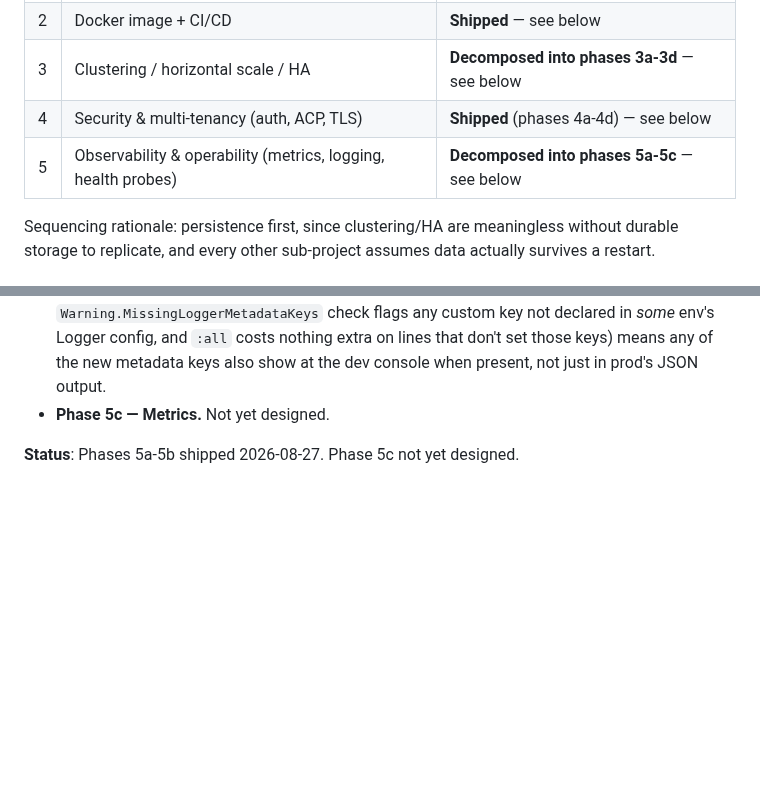
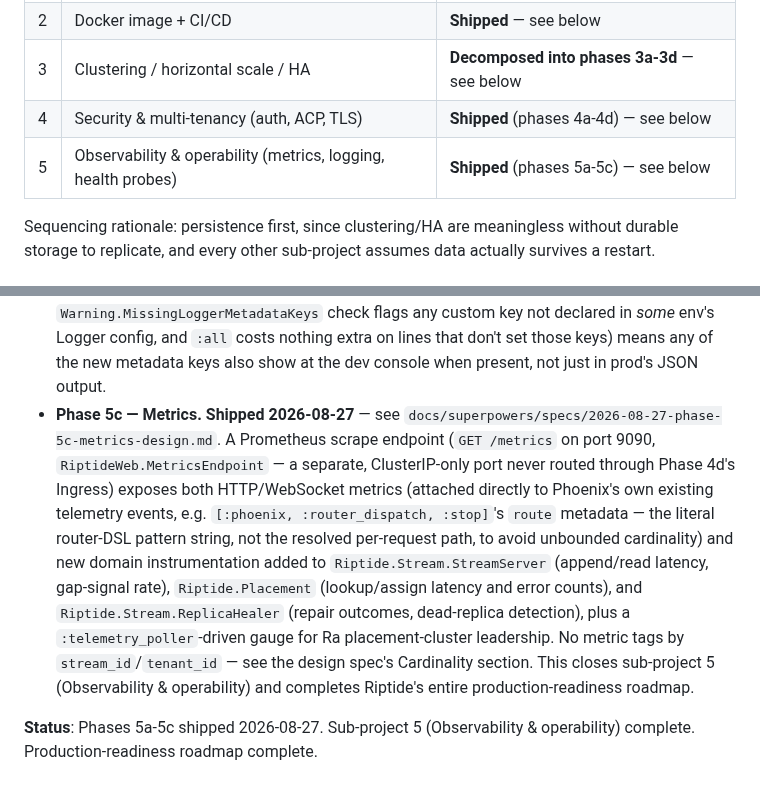
Before and after one commit to OpenFASTER-Standard/riptide, a Markdown page: PROGRESS.md, 2 parts joined by grey strips. Drawn GitHub-style; blank space fills up the shorter version.

Commit message:
Phase 5c: mark metrics shipped, sub-project 5 and roadmap complete

```diff
--- a/PROGRESS.md
+++ b/PROGRESS.md
@@ -15,7 +15,7 @@ first place to check for current status, not a historical log.
 | 2 | Docker image + CI/CD | **Shipped** — see below |
 | 3 | Clustering / horizontal scale / HA | **Decomposed into phases 3a-3d** — see below |
 | 4 | Security & multi-tenancy (auth, ACP, TLS) | **Shipped** (phases 4a-4d) — see below |
-| 5 | Observability & operability (metrics, logging, health probes) | **Decomposed into phases 5a-5c** — see below |
+| 5 | Observability & operability (metrics, logging, health probes) | **Shipped** (phases 5a-5c) — see below |
 
 Sequencing rationale: persistence first, since clustering/HA are meaningless without durable
 storage to replicate, and every other sub-project assumes data actually survives a restart.
@@ -388,6 +388,18 @@ one monolithic spec.
   `Warning.MissingLoggerMetadataKeys` check flags any custom key not declared in *some* env's
   Logger config, and `:all` costs nothing extra on lines that don't set those keys) means any of
   the new metadata keys also show at the dev console when present, not just in prod's JSON output.
-- **Phase 5c — Metrics.** Not yet designed.
+- **Phase 5c — Metrics.** **Shipped 2026-08-27** — see
+  `docs/superpowers/specs/2026-08-27-phase-5c-metrics-design.md`. A Prometheus scrape endpoint
+  (`GET /metrics` on port 9090, `RiptideWeb.MetricsEndpoint` — a separate, ClusterIP-only port
+  never routed through Phase 4d's Ingress) exposes both HTTP/WebSocket metrics (attached directly
+  to Phoenix's own existing telemetry events, e.g. `[:phoenix, :router_dispatch, :stop]`'s `route`
+  metadata — the literal router-DSL pattern string, not the resolved per-request path, to avoid
+  unbounded cardinality) and new domain instrumentation added to `Riptide.Stream.StreamServer`
+  (append/read latency, gap-signal rate), `Riptide.Placement` (lookup/assign latency and error
+  counts), and `Riptide.Stream.ReplicaHealer` (repair outcomes, dead-replica detection), plus a
+  `:telemetry_poller`-driven gauge for Ra placement-cluster leadership. No metric tags by
+  `stream_id`/`tenant_id` — see the design spec's Cardinality section. This closes sub-project 5
+  (Observability & operability) and completes Riptide's entire production-readiness roadmap.
 
-**Status**: Phases 5a-5b shipped 2026-08-27. Phase 5c not yet designed.
+**Status**: Phases 5a-5c shipped 2026-08-27. Sub-project 5 (Observability & operability) complete.
+Production-readiness roadmap complete.
```
